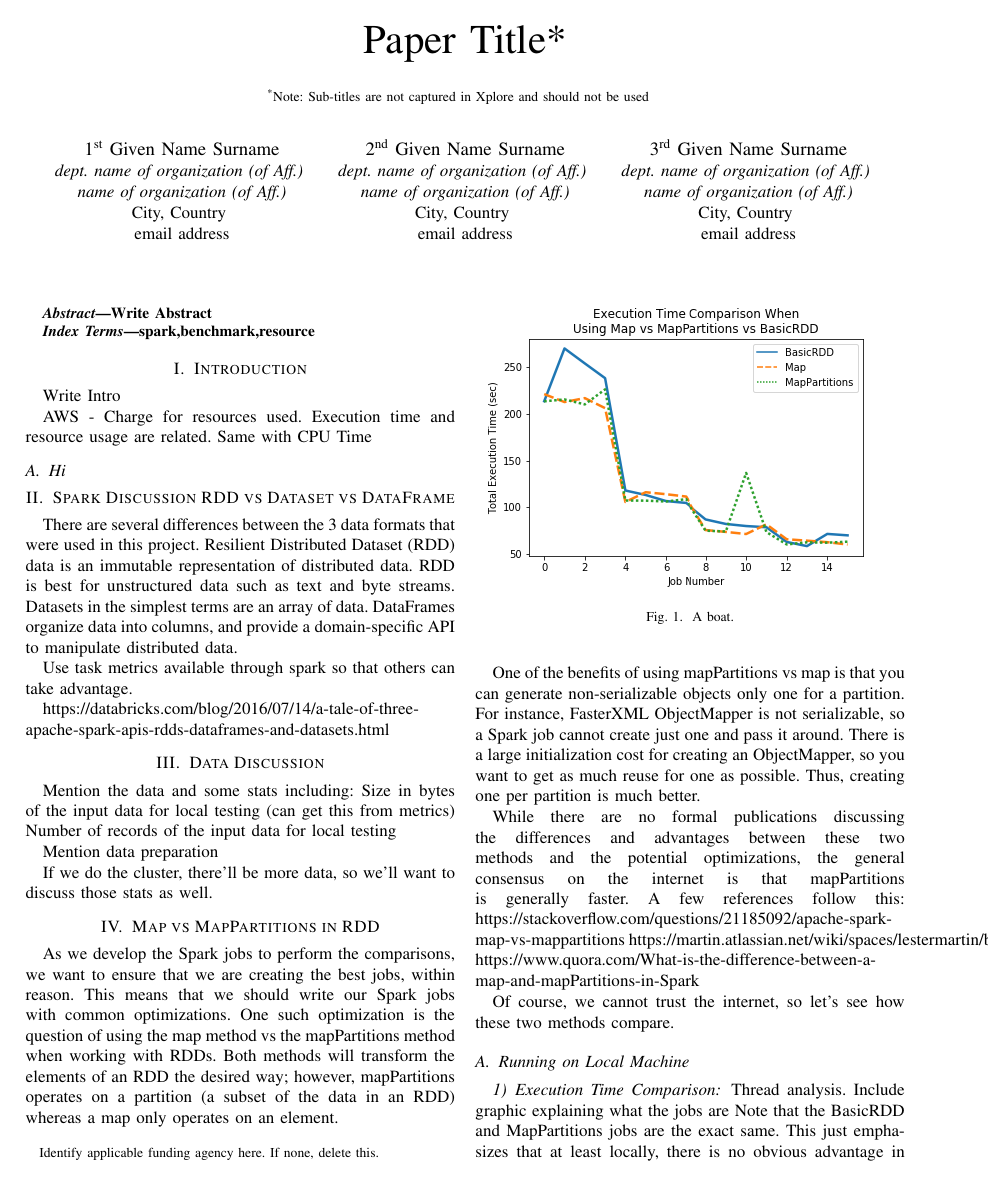
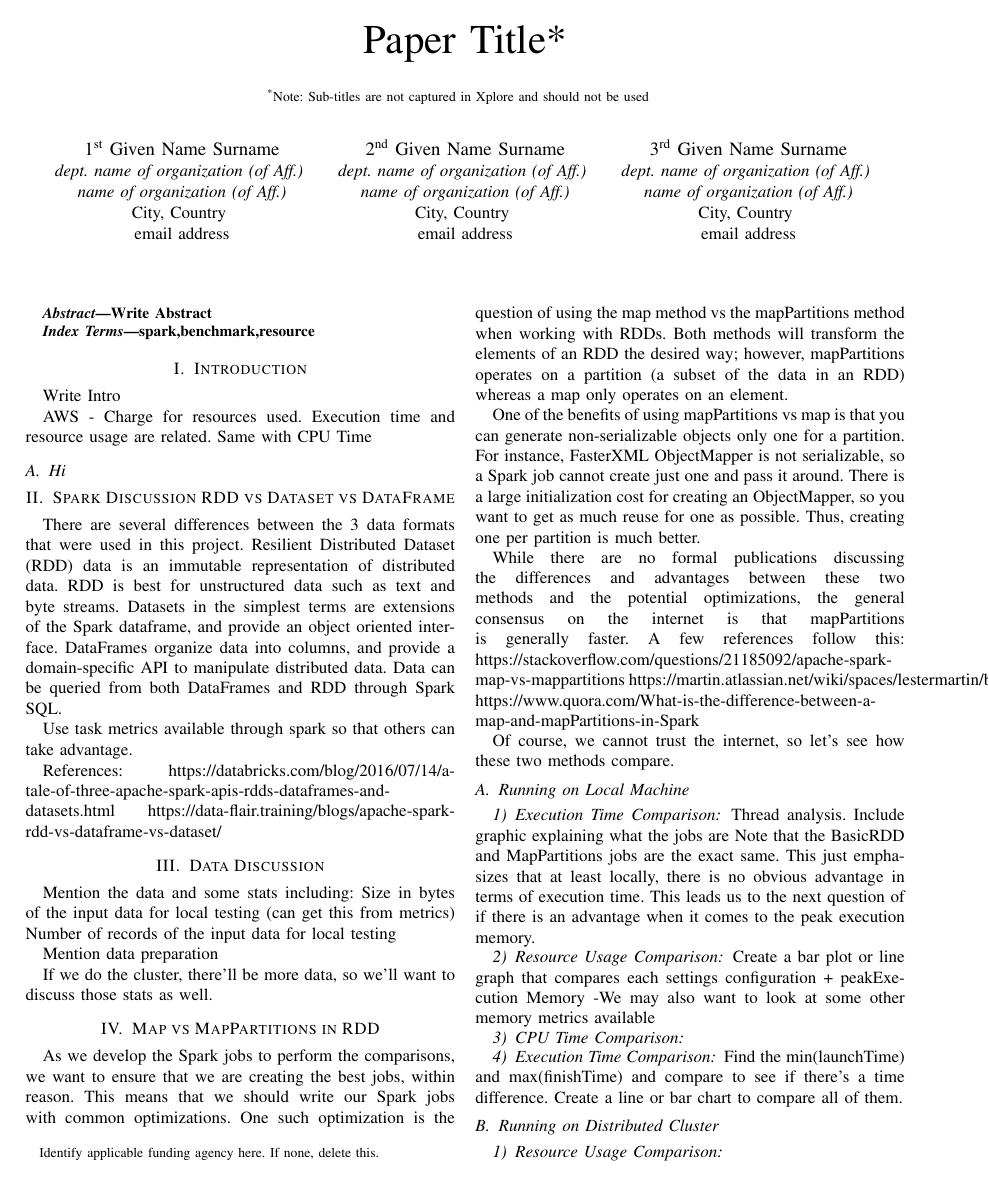
Before and after one commit to nichollsbr/cmsc611-project, a LaTeX paper (paper/spark_paper.tex): page 1 of 4. Compiled offline with pdfLaTeX.

Commit message:
WIP Corrected note about Datasets. Added more references

```diff
--- a/paper/spark_paper.tex
+++ b/paper/spark_paper.tex
@@ -57,12 +57,15 @@ AWS - Charge for resources used.  Execution time and resource usage are related.
 There are several differences between the 3 data formats that were used in this project.
 Resilient Distributed Dataset (RDD) data is an immutable representation of distributed data.
 RDD is best for unstructured data such as text and byte streams.
-Datasets in the simplest terms are an array of data.
+Datasets in the simplest terms are extensions of the Spark dataframe, and provide an object oriented interface.
 DataFrames organize data into columns, and provide a domain-specific API to manipulate distributed data.
+Data can be queried from both DataFrames and RDD through Spark SQL.
 
 Use task metrics available through spark so that others can take advantage.
 
+References:
 https://databricks.com/blog/2016/07/14/a-tale-of-three-apache-spark-apis-rdds-dataframes-and-datasets.html
+https://data-flair.training/blogs/apache-spark-rdd-vs-dataframe-vs-dataset/
 \section{Data Discussion}
 Mention the data and some stats including:
 Size in bytes of the input data for local testing (can get this from metrics)
```
